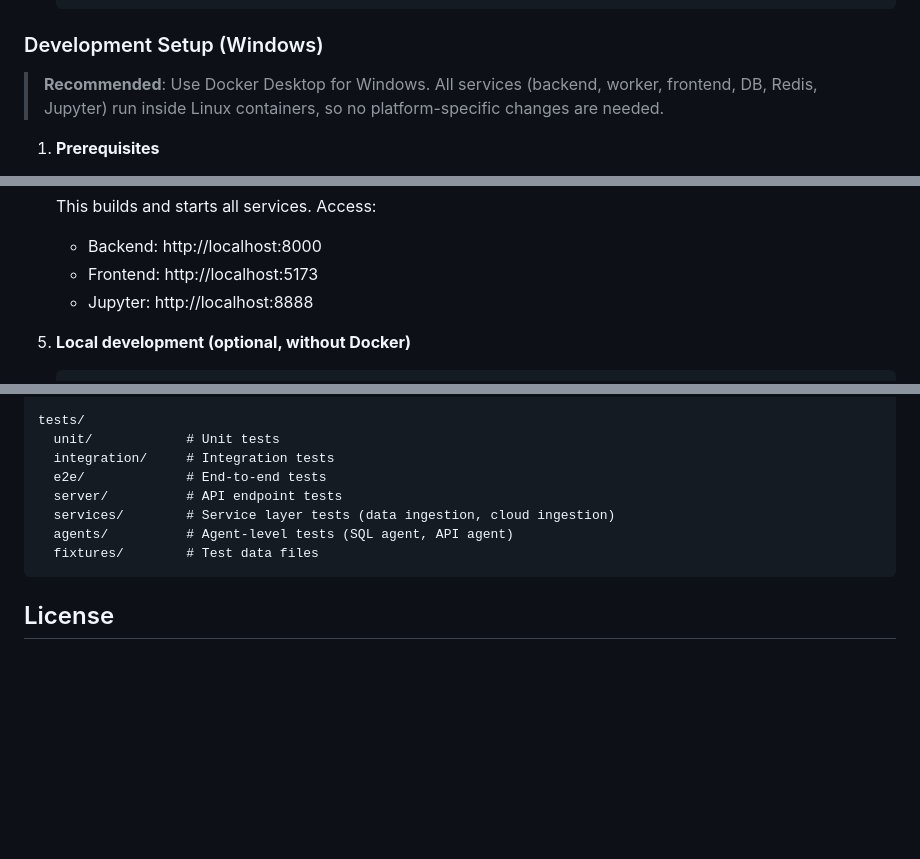
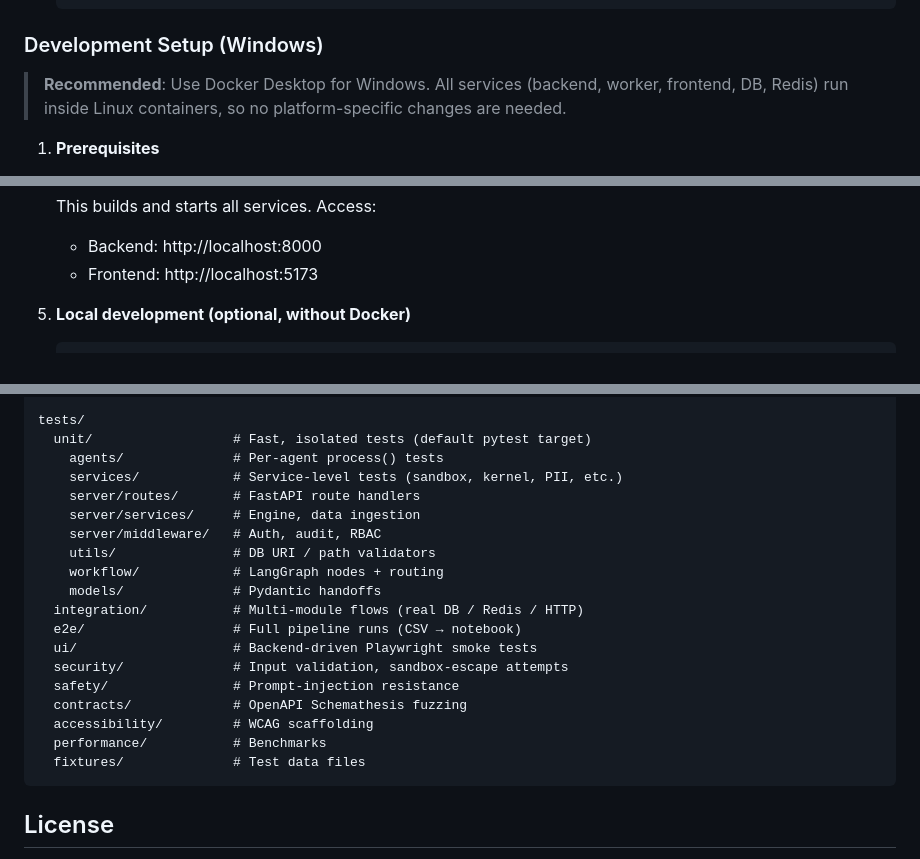
Before and after one commit to kamuma03/Inzyts, a Markdown page: CONTRIBUTING.md, 3 parts joined by grey strips. Drawn GitHub-style; blank space fills up the shorter version.

Commit message:
Refresh README/CONTRIBUTING/roadmap to drop dead Jupyter references
- README.md: drop JUPYTER_TOKEN from .env snippet; rewrite the WebSocket
  events section around the in-process KernelSandbox + audit table;
  reword the slow-marker note (real Python kernel subprocesses, not
  Jupyter); drop the 'Jupyter Server integration' bullet and 'Jupyter'
  from the deployment-stack footer
- CONTRIBUTING.md: remove Jupyter from the Windows services list and
  the localhost:8888 URL that no longer responds; expand the tests/
  tree to match the post-consolidation layout (tests/unit/{agents,
  services,server,utils,workflow,models}, plus security/safety/
  contracts/accessibility)
- docs/FUTURE_ROADMAP.md: drop the Jupyter Server scaling-limits row;
  it no longer describes a component the system contains

````diff
--- a/CONTRIBUTING.md
+++ b/CONTRIBUTING.md
@@ -58,7 +58,7 @@ Thank you for your interest in contributing to Inzyts! This document provides gu
 
 ### Development Setup (Windows)
 
-> **Recommended**: Use Docker Desktop for Windows. All services (backend, worker, frontend, DB, Redis, Jupyter) run inside Linux containers, so no platform-specific changes are needed.
+> **Recommended**: Use Docker Desktop for Windows. All services (backend, worker, frontend, DB, Redis) run inside Linux containers, so no platform-specific changes are needed.
 
 1. **Prerequisites**
 
@@ -90,7 +90,6 @@ Thank you for your interest in contributing to Inzyts! This document provides gu
    This builds and starts all services. Access:
    - Backend: http://localhost:8000
    - Frontend: http://localhost:5173
-   - Jupyter: http://localhost:8888
 
 5. **Local development (optional, without Docker)**
 
@@ -217,13 +216,24 @@ frontend/src/
   utils/           # Utility functions (formatters, etc.)
 
 tests/
-  unit/            # Unit tests
-  integration/     # Integration tests
-  e2e/             # End-to-end tests
-  server/          # API endpoint tests
-  services/        # Service layer tests (data ingestion, cloud ingestion)
-  agents/          # Agent-level tests (SQL agent, API agent)
-  fixtures/        # Test data files
+  unit/                  # Fast, isolated tests (default pytest target)
+    agents/              # Per-agent process() tests
+    services/            # Service-level tests (sandbox, kernel, PII, etc.)
+    server/routes/       # FastAPI route handlers
+    server/services/     # Engine, data ingestion
+    server/middleware/   # Auth, audit, RBAC
+    utils/               # DB URI / path validators
+    workflow/            # LangGraph nodes + routing
+    models/              # Pydantic handoffs
+  integration/           # Multi-module flows (real DB / Redis / HTTP)
+  e2e/                   # Full pipeline runs (CSV → notebook)
+  ui/                    # Backend-driven Playwright smoke tests
+  security/              # Input validation, sandbox-escape attempts
+  safety/                # Prompt-injection resistance
+  contracts/             # OpenAPI Schemathesis fuzzing
+  accessibility/         # WCAG scaffolding
+  performance/           # Benchmarks
+  fixtures/              # Test data files
 ```
 
 ## License
````
Also changed, not shown: README.md (+7 -8 lines), docs/FUTURE_ROADMAP.md (+0 -1 lines).
